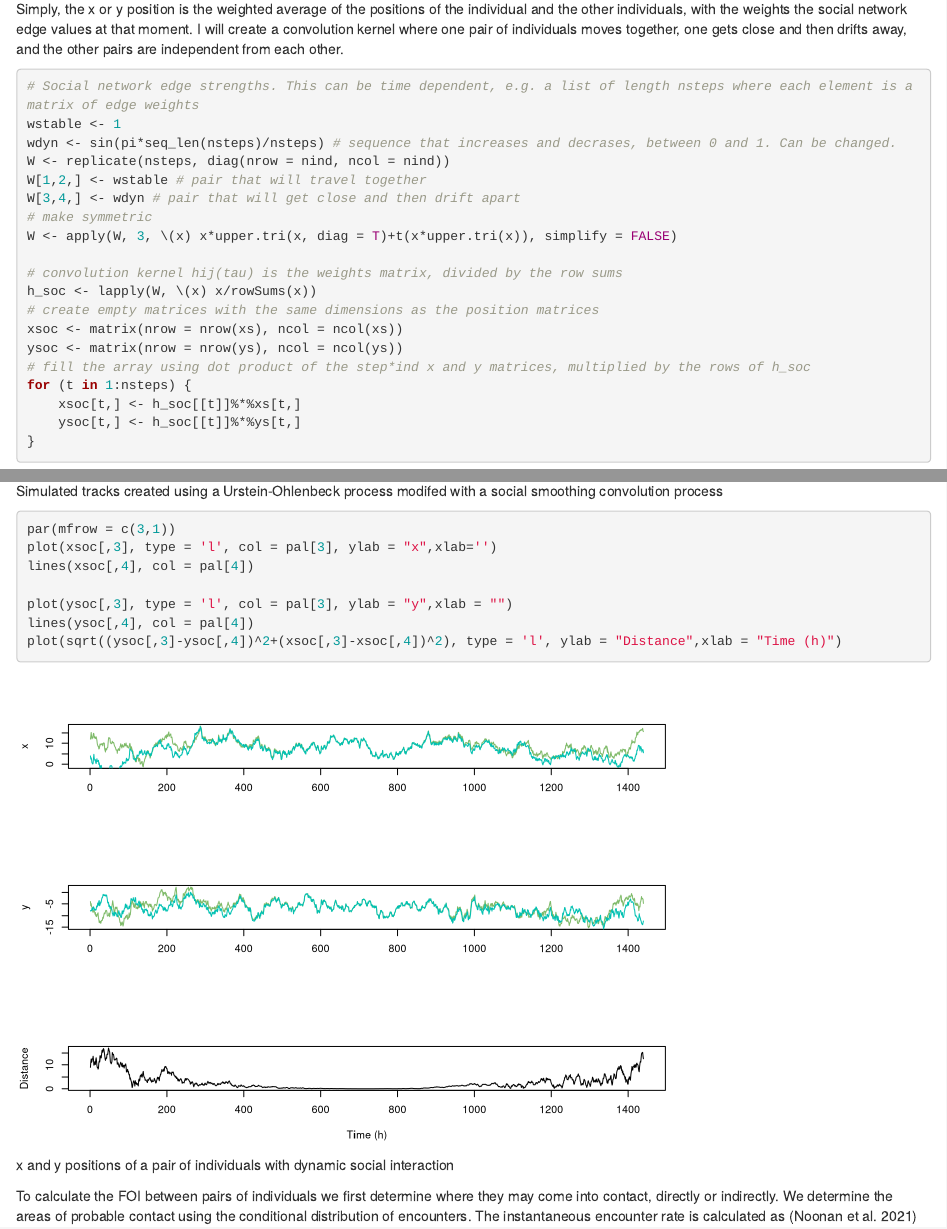
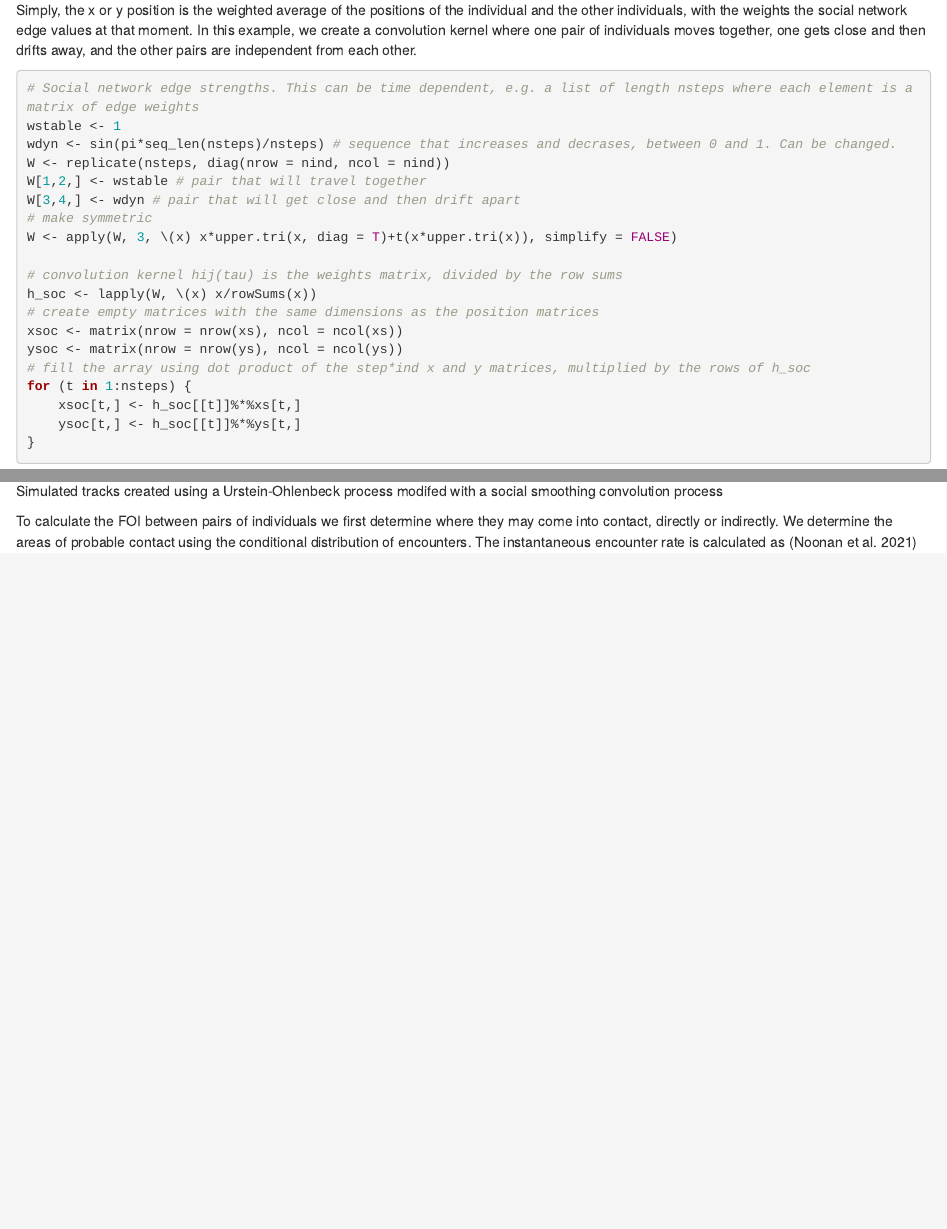
Before and after one commit to mqwilber/moveSTIR_collapse, an R Markdown document (code/simulation_stationary_dist.Rmd): the page in a window 1100 px wide, from 1280 px down before the commit and from 1330 px down after it, so that both start at the same text, and a second part further down, joined at a grey line. Rendered offline with R 4.5, knitr and Pandoc, with nearby package versions; some code elsewhere in the file could not run offline.

Commit message:
removed fig of distance between individuals getting closer

````diff
--- a/code/simulation_stationary_dist.Rmd
+++ b/code/simulation_stationary_dist.Rmd
@@ -60,7 +62,7 @@ $$
 \mu_1^{(soc)}(\tau_{soc})\equiv\sum_{j=1}^p\int_\mathcal{T} h_{ij}^{(soc)}(\tau_{soc},\tau)\mu_j(\tau)d\tau
 $$
 
-Simply, the x or y position is the weighted average of the positions of the individual and the other individuals, with the weights the social network edge values at that moment. I will create a convolution kernel where one pair of individuals moves together, one gets close and then drifts away, and the other pairs are independent from each other.
+Simply, the x or y position is the weighted average of the positions of the individual and the other individuals, with the weights the social network edge values at that moment. In this example, we create a convolution kernel where one pair of individuals moves together, one gets close and then drifts away, and the other pairs are independent from each other.
 
 ```{r social convolution}
 # Social network edge strengths. This can be time dependent, e.g. a list of length nsteps where each element is a matrix of edge weights
@@ -105,11 +105,3 @@ legend("bottomright", legend = 1:nind, col = pal, lty = 1, cex = 0.5)
-par(mfrow = c(3,1))
-plot(xsoc[,3], type = 'l', col = pal[3], ylab = "x",xlab='')
-lines(xsoc[,4], col = pal[4])
-
-plot(ysoc[,3], type = 'l', col = pal[3], ylab = "y",xlab = "")
-lines(ysoc[,4], col = pal[4])
-plot(sqrt((ysoc[,3]-ysoc[,4])^2+(xsoc[,3]-xsoc[,4])^2), type = 'l', ylab = "Distance",xlab = "Time (h)")
-```
 
 To calculate the FOI between pairs of individuals we first determine where they may come into contact, directly or indirectly. We determine the areas of probable contact using the conditional distribution of encounters. The instantaneous encounter rate is calculated as (Noonan et al. 2021)
 
````
Also changed, not shown: code/simulation_stationary_dist.Rmd (6 more changed lines).
